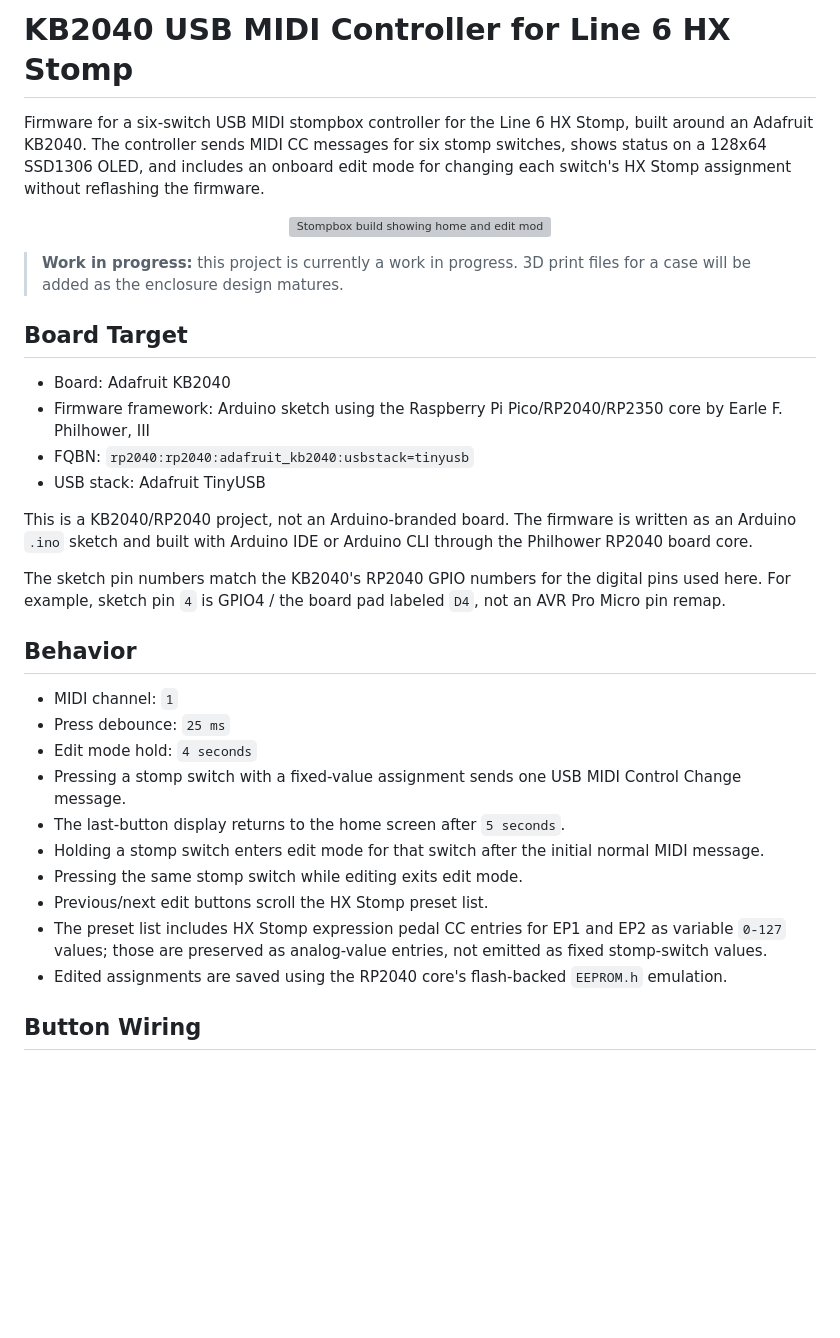
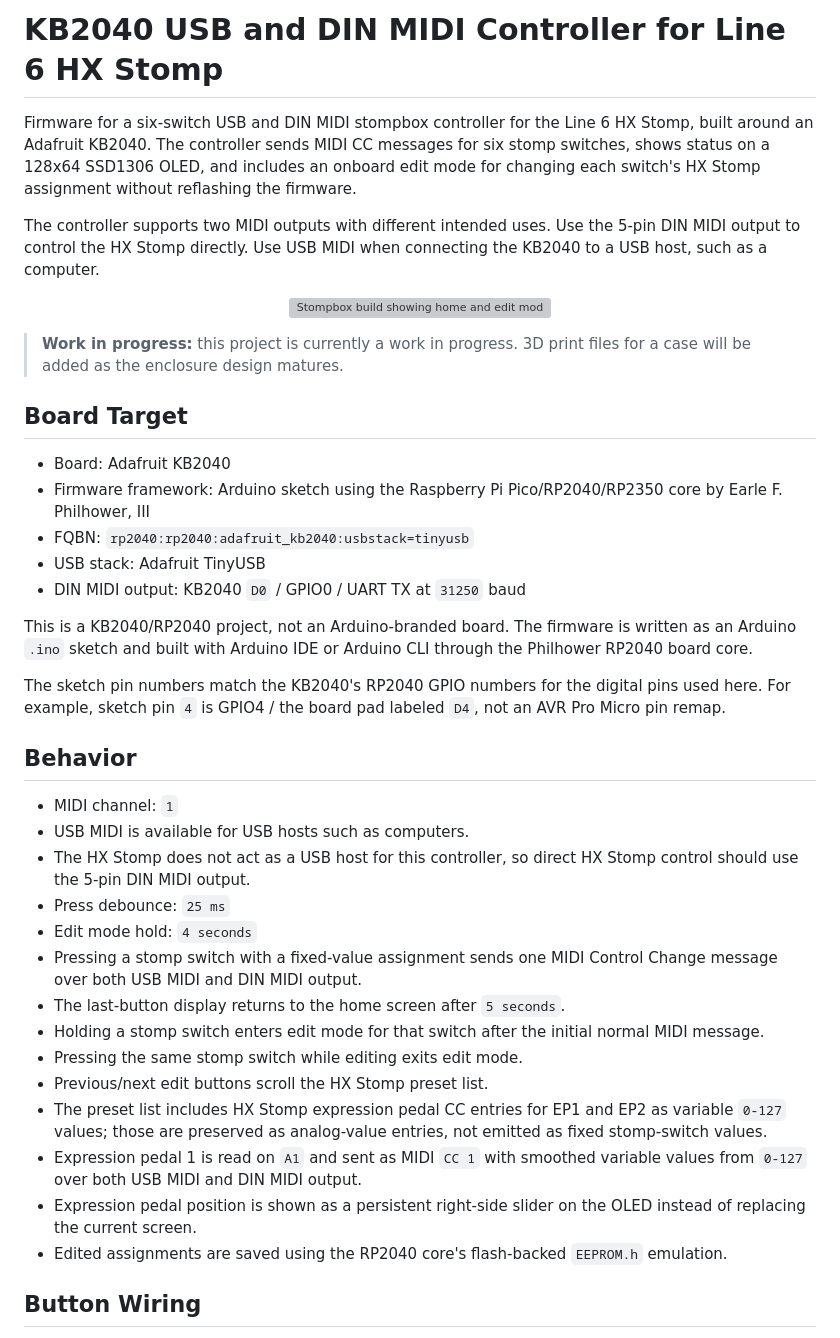
Before and after one commit to fenderf4i/kb2040-midi-controller, a Markdown page: README.md, the part around one of its changes. GitHub-like rendering; blank space fills up the shorter version; grey boxes are pictures that could not be loaded.

Commit message:
Document USB host and DIN MIDI routing

```diff
--- a/README.md
+++ b/README.md
@@ -1,10 +1,14 @@
-# KB2040 USB MIDI Controller for Line 6 HX Stomp
+# KB2040 USB and DIN MIDI Controller for Line 6 HX Stomp
 
-Firmware for a six-switch USB MIDI stompbox controller for the Line 6 HX Stomp,
-built around an Adafruit KB2040. The controller sends MIDI CC messages for six
-stomp switches, shows status on a 128x64 SSD1306 OLED, and includes an onboard
-edit mode for changing each switch's HX Stomp assignment without reflashing the
-firmware.
+Firmware for a six-switch USB and DIN MIDI stompbox controller for the Line 6
+HX Stomp, built around an Adafruit KB2040. The controller sends MIDI CC
+messages for six stomp switches, shows status on a 128x64 SSD1306 OLED, and
+includes an onboard edit mode for changing each switch's HX Stomp assignment
+without reflashing the firmware.
+
+The controller supports two MIDI outputs with different intended uses. Use the
+5-pin DIN MIDI output to control the HX Stomp directly. Use USB MIDI when
+connecting the KB2040 to a USB host, such as a computer.
 
 <p align="center">
   <img src="docs/images/stompbox-build.webp" alt="Stompbox build showing home and edit mode OLED screens" width="520">
@@ -20,6 +24,7 @@ firmware.
   core by Earle F. Philhower, III
 - FQBN: `rp2040:rp2040:adafruit_kb2040:usbstack=tinyusb`
 - USB stack: Adafruit TinyUSB
+- DIN MIDI output: KB2040 `D0` / GPIO0 / UART TX at `31250` baud
 
 This is a KB2040/RP2040 project, not an Arduino-branded board. The firmware is
 written as an Arduino `.ino` sketch and built with Arduino IDE or Arduino CLI
@@ -32,10 +37,13 @@ pins used here. For example, sketch pin `4` is GPIO4 / the board pad labeled
 ## Behavior
 
 - MIDI channel: `1`
+- USB MIDI is available for USB hosts such as computers.
+- The HX Stomp does not act as a USB host for this controller, so direct HX
+  Stomp control should use the 5-pin DIN MIDI output.
 - Press debounce: `25 ms`
 - Edit mode hold: `4 seconds`
-- Pressing a stomp switch with a fixed-value assignment sends one USB MIDI
-  Control Change message.
+- Pressing a stomp switch with a fixed-value assignment sends one MIDI Control
+  Change message over both USB MIDI and DIN MIDI output.
 - The last-button display returns to the home screen after `5 seconds`.
 - Holding a stomp switch enters edit mode for that switch after the initial
   normal MIDI message.
@@ -44,6 +52,10 @@ pins used here. For example, sketch pin `4` is GPIO4 / the board pad labeled
 - The preset list includes HX Stomp expression pedal CC entries for EP1 and EP2
   as variable `0-127` values; those are preserved as analog-value entries, not
   emitted as fixed stomp-switch values.
+- Expression pedal 1 is read on `A1` and sent as MIDI `CC 1` with smoothed
+  variable values from `0-127` over both USB MIDI and DIN MIDI output.
+- Expression pedal position is shown as a persistent right-side slider on the
+  OLED instead of replacing the current screen.
 - Edited assignments are saved using the RP2040 core's flash-backed
   `EEPROM.h` emulation.
 
```
Also changed, not shown: other parts of README.md (+35 -0 lines).
